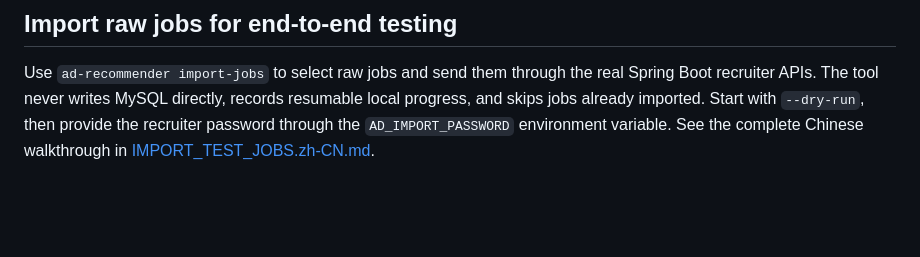
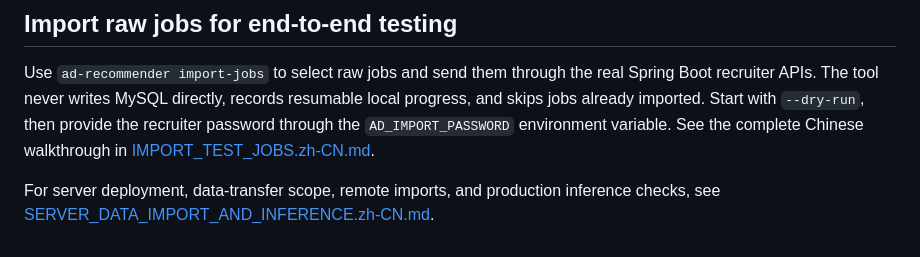
Before and after one commit to BianHaifan/ad-project, a Markdown page: ml-service/README.md, the part around the change. Rendered like a GitHub page; blank space fills up the shorter version.

Commit message:
docs(ml): add server import and inference tutorial

```diff
--- a/ml-service/README.md
+++ b/ml-service/README.md
@@ -133,3 +133,6 @@ recruiter APIs. The tool never writes MySQL directly, records resumable local pr
 jobs already imported. Start with `--dry-run`, then provide the recruiter password through the
 `AD_IMPORT_PASSWORD` environment variable. See the complete Chinese walkthrough in
 [IMPORT_TEST_JOBS.zh-CN.md](IMPORT_TEST_JOBS.zh-CN.md).
+
+For server deployment, data-transfer scope, remote imports, and production inference checks, see
+[SERVER_DATA_IMPORT_AND_INFERENCE.zh-CN.md](SERVER_DATA_IMPORT_AND_INFERENCE.zh-CN.md).
```
Also changed, not shown: ml-service/SERVER_DATA_IMPORT_AND_INFERENCE.zh-CN.md (added, +298 -0 lines).
